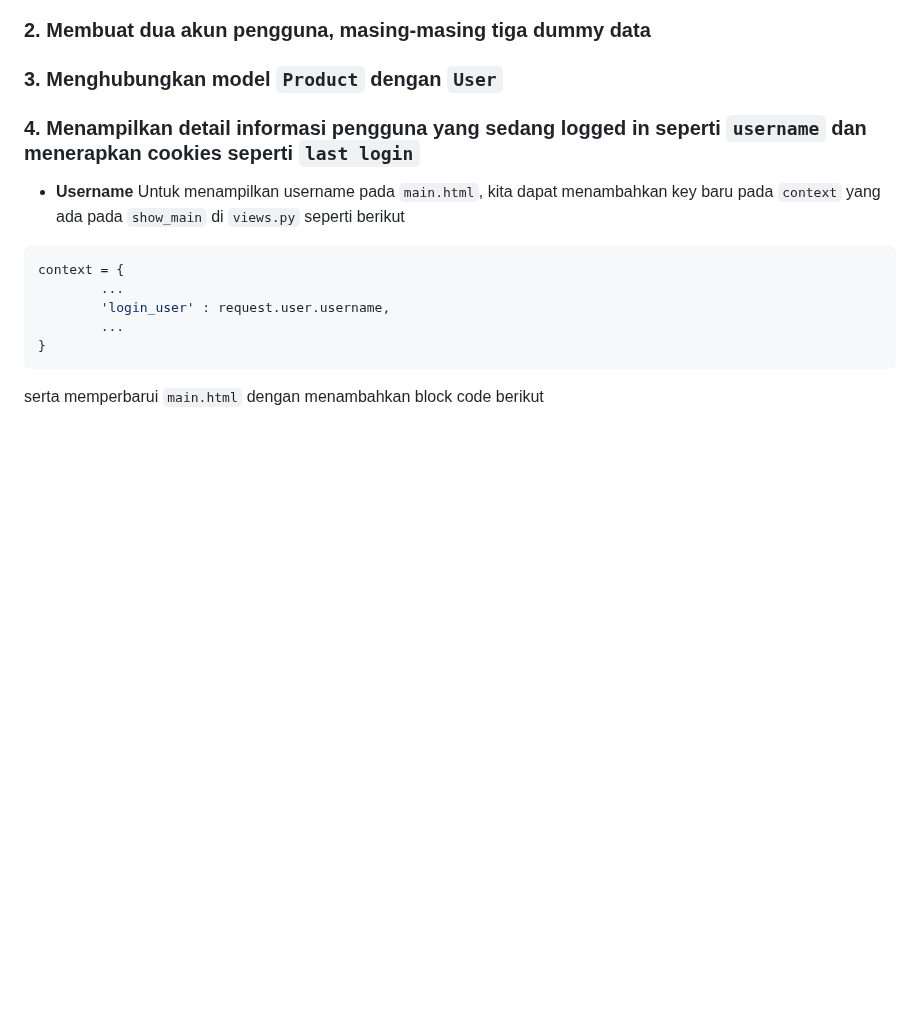
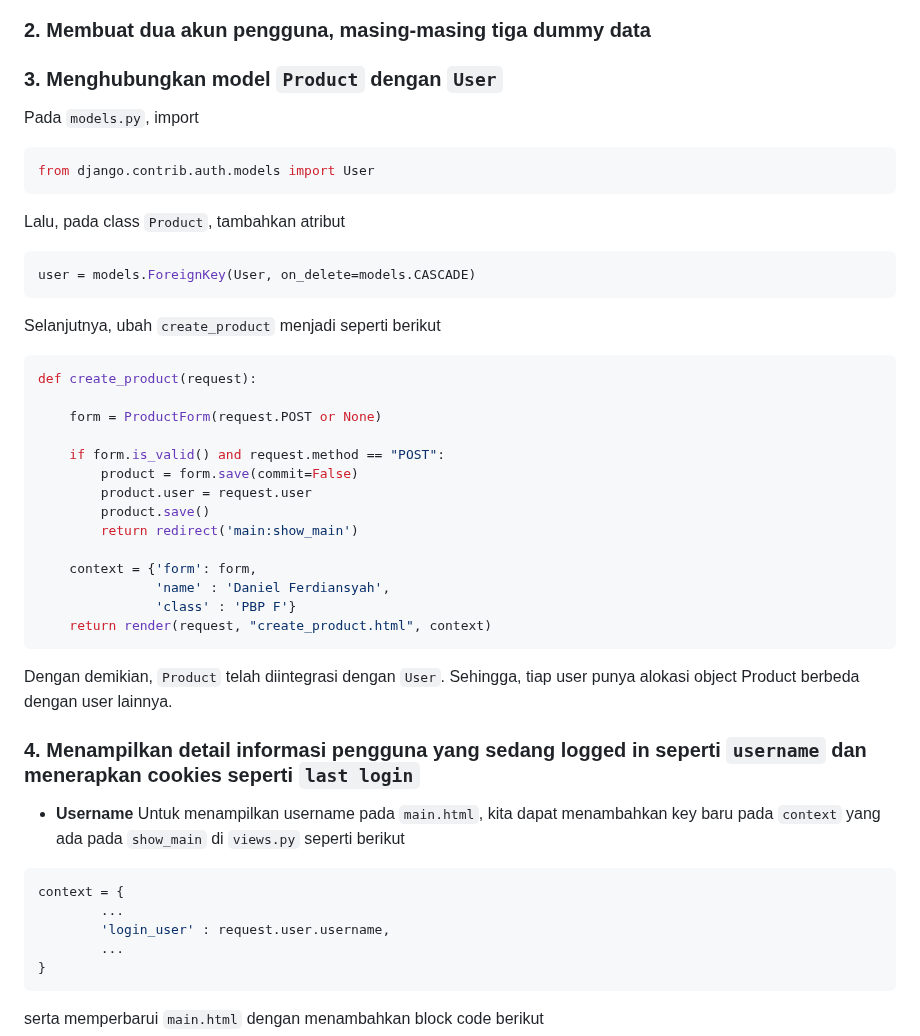
Before and after one commit to danferdiansyah/grime, a Markdown page: README.md, the part around the change. Drawn GitHub-style; blank space fills up the shorter version.

````diff
--- a/README.md
+++ b/README.md
@@ -198,6 +198,34 @@ Pada html, tambahkan
 
 ### 3. Menghubungkan model `Product` dengan `User`
 
+Pada `models.py`, import
+```python
+from django.contrib.auth.models import User
+```
+Lalu, pada class `Product`, tambahkan atribut
+```python
+user = models.ForeignKey(User, on_delete=models.CASCADE)
+```
+Selanjutnya, ubah `create_product` menjadi seperti berikut
+```python
+def create_product(request):
+
+    form = ProductForm(request.POST or None)
+
+    if form.is_valid() and request.method == "POST":
+        product = form.save(commit=False)
+        product.user = request.user
+        product.save()
+        return redirect('main:show_main')
+
+    context = {'form': form,
+               'name' : 'Daniel Ferdiansyah',
+               'class' : 'PBP F'}
+    return render(request, "create_product.html", context)
+```
+
+Dengan demikian, `Product` telah diintegrasi dengan `User`. Sehingga, tiap user punya alokasi object Product berbeda dengan user lainnya.
+
 ### 4. Menampilkan detail informasi pengguna yang sedang logged in seperti `username` dan menerapkan cookies seperti `last login`
 
 - **Username**
````
